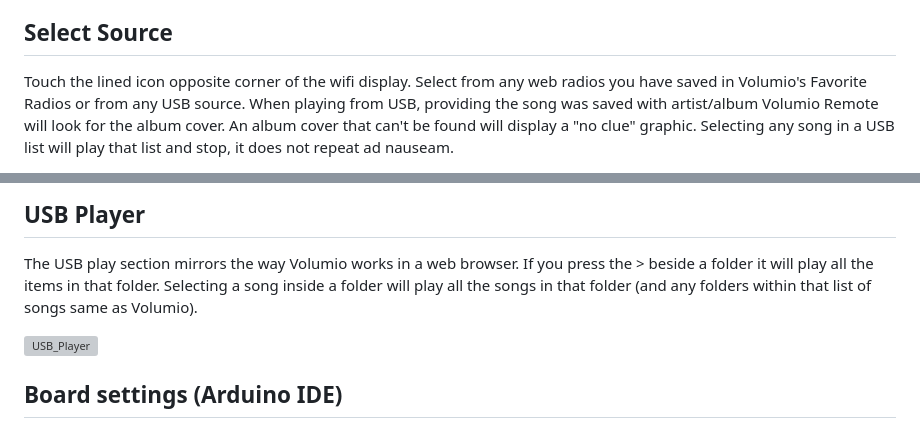
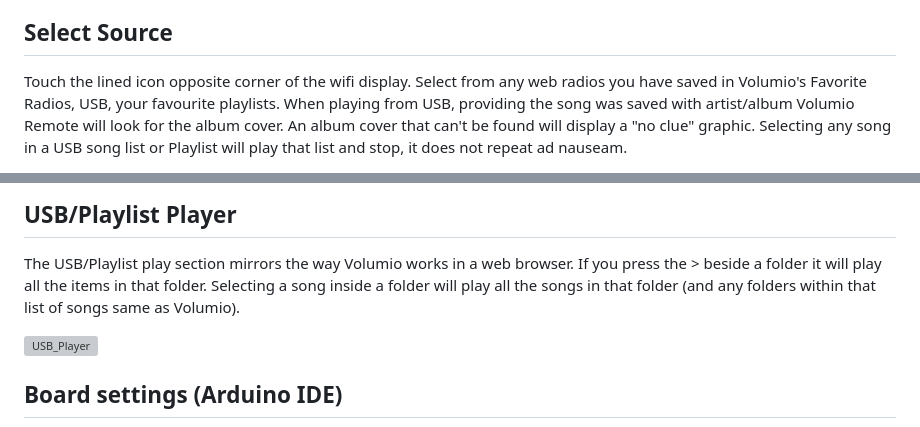
Before and after one commit to wabbitguy/VolumioRemoteCYD, a Markdown page: README.md, 2 parts joined by grey strips. Rendered like a GitHub page; grey boxes are pictures that could not be loaded.

Commit message:
Added Playlist capability

```diff
--- a/README.md
+++ b/README.md
@@ -35,6 +35,6 @@ Arduino IDE sketch.
 
 ## Select Source
 
-Touch the lined icon opposite corner of the wifi display. Select from any web radios you have saved in Volumio's Favorite Radios or from any USB source. When playing from USB, providing the song was saved with artist/album Volumio Remote will look for the album cover. An album cover that can't be found will display a "no clue" graphic. Selecting any song in a USB list will play that list and stop, it does not repeat ad nauseam.
+Touch the lined icon opposite corner of the wifi display. Select from any web radios you have saved in Volumio's Favorite Radios, USB, your favourite playlists. When playing from USB, providing the song was saved with artist/album Volumio Remote will look for the album cover. An album cover that can't be found will display a "no clue" graphic. Selecting any song in a USB song list or Playlist will play that list and stop, it does not repeat ad nauseam.
 
 
@@ -42,8 +42,8 @@ Touch the lined icon opposite corner of the wifi display. Select from any web ra
 
 
-## USB Player
+## USB/Playlist Player
 
-The USB play section mirrors the way Volumio works in a web browser. If you press the > beside a folder it will play all the items in that folder. Selecting a song inside a folder will play all the songs in that folder (and any folders within that list of songs same as Volumio).
+The USB/Playlist play section mirrors the way Volumio works in a web browser. If you press the > beside a folder it will play all the items in that folder. Selecting a song inside a folder will play all the songs in that folder (and any folders within that list of songs same as Volumio).
 
 <img width="480" height="630" alt="USB_Player" src="https://github.com/user-attachments/assets/352e1f77-e8c5-4623-bbd0-141e592aa20b" />
 
```
Also changed, not shown: other parts of README.md (+1 -1 lines).
